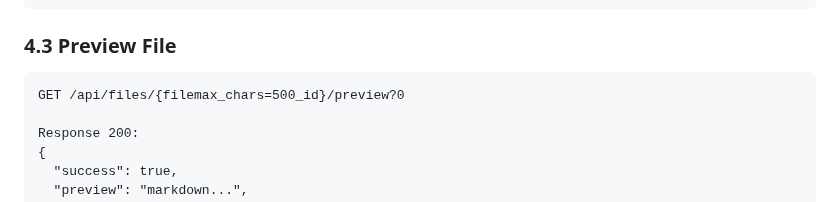
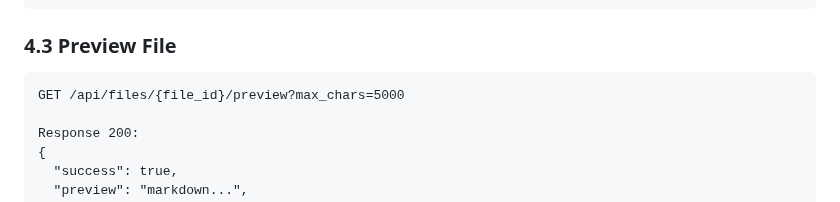
Before and after one commit to dvnuo/engineering-flow-platform, a Markdown page: docs/file-upload-design.md, the part around the change. Rendered like a GitHub page.

Commit message:
fix: Correct preview API URL format

````diff
--- a/docs/file-upload-design.md
+++ b/docs/file-upload-design.md
@@ -142,7 +142,7 @@ Response 200:
 ### 4.3 Preview File
 
 ```http
-GET /api/files/{filemax_chars=500_id}/preview?0
+GET /api/files/{file_id}/preview?max_chars=5000
 
 Response 200:
 {
````
